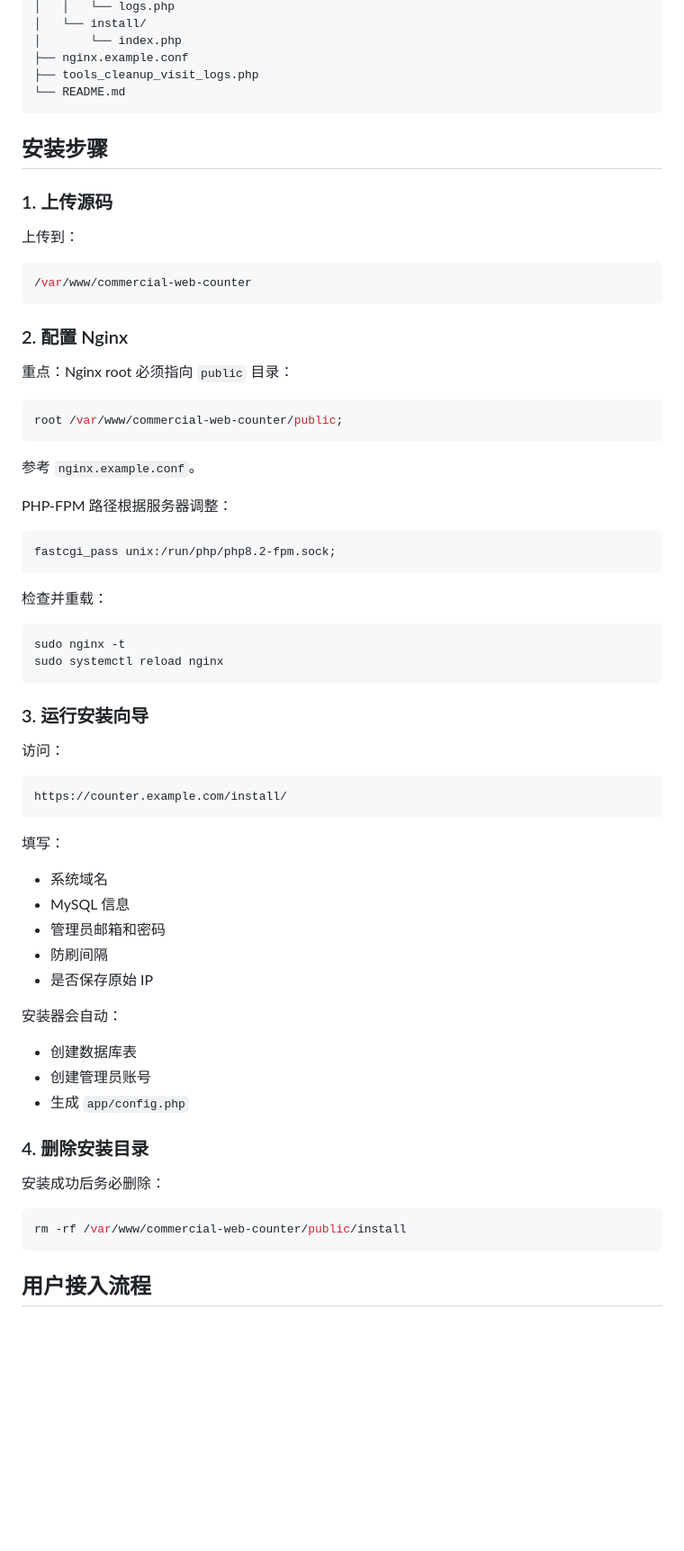
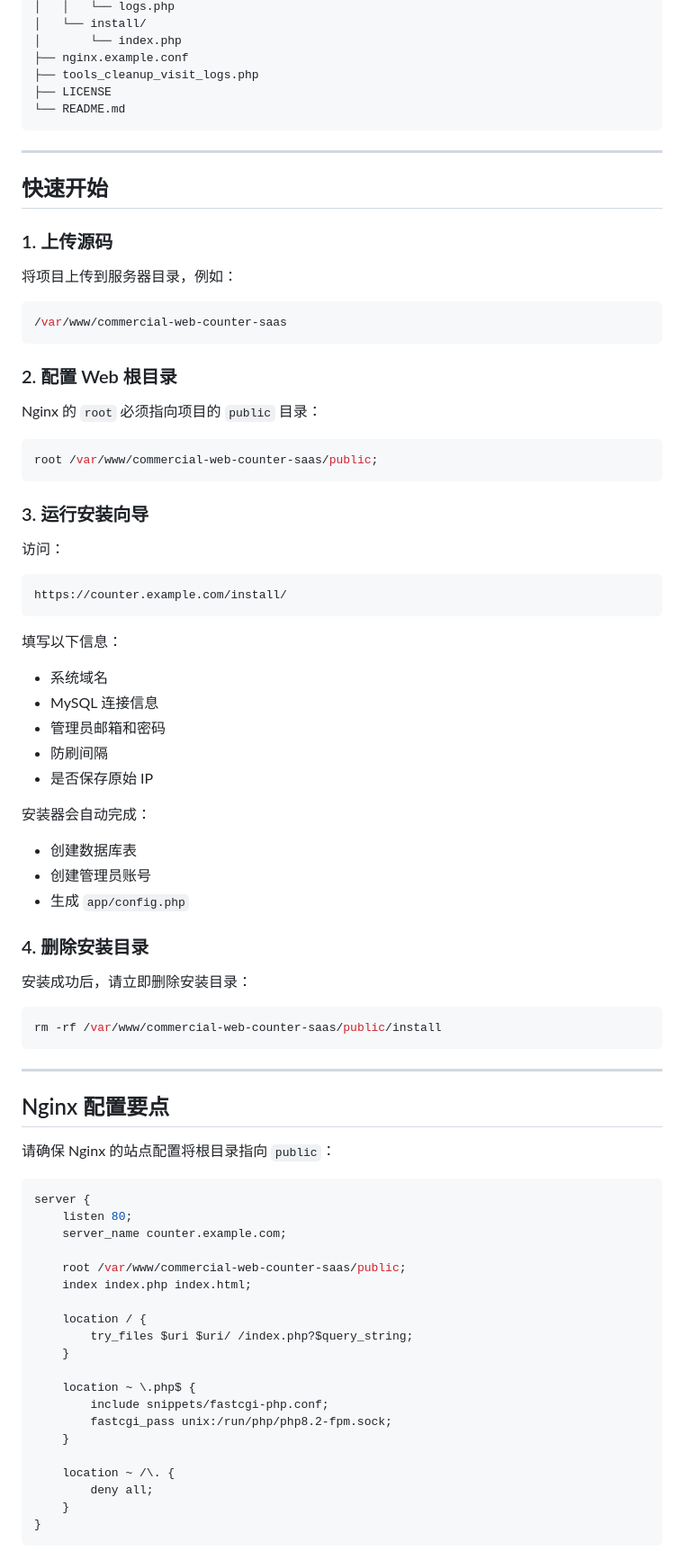
Before and after one commit to dwkejiPeng/Commercial-Web-Counter, a Markdown page: README.md, the part around one of its changes. Shown at 90% size. Rendered like a GitHub page; blank space fills up the shorter version.

````diff
--- a/README.md
+++ b/README.md
@@ -74,40 +135,28 @@ commercial-web-counter/
 │       └── index.php
 ├── nginx.example.conf
 ├── tools_cleanup_visit_logs.php
+├── LICENSE
 └── README.md
 ```
 
-## 安装步骤
+---
+
+## 快速开始
 
 ### 1. 上传源码
 
-上传到：
+将项目上传到服务器目录，例如：
 
 ```bash
-/var/www/commercial-web-counter
+/var/www/commercial-web-counter-saas
 ```
 
-### 2. 配置 Nginx
+### 2. 配置 Web 根目录
 
-重点：Nginx root 必须指向 `public` 目录：
+Nginx 的 `root` 必须指向项目的 `public` 目录：
 
 ```nginx
-root /var/www/commercial-web-counter/public;
-```
-
-参考 `nginx.example.conf`。
-
-PHP-FPM 路径根据服务器调整：
-
-```nginx
-fastcgi_pass unix:/run/php/php8.2-fpm.sock;
-```
-
-检查并重载：
-
-```bash
-sudo nginx -t
-sudo systemctl reload nginx
+root /var/www/commercial-web-counter-saas/public;
 ```
 
 ### 3. 运行安装向导
@@ -118,15 +167,15 @@ sudo systemctl reload nginx
 https://counter.example.com/install/
 ```
 
-填写：
+填写以下信息：
 
 - 系统域名
-- MySQL 信息
+- MySQL 连接信息
 - 管理员邮箱和密码
 - 防刷间隔
 - 是否保存原始 IP
 
-安装器会自动：
+安装器会自动完成：
 
 - 创建数据库表
 - 创建管理员账号
@@ -134,10 +183,38 @@ https://counter.example.com/install/
 
 ### 4. 删除安装目录
 
-安装成功后务必删除：
+安装成功后，请立即删除安装目录：
 
 ```bash
-rm -rf /var/www/commercial-web-counter/public/install
+rm -rf /var/www/commercial-web-counter-saas/public/install
 ```
 
-## 用户接入流程
+---
+
+## Nginx 配置要点
+
+请确保 Nginx 的站点配置将根目录指向 `public`：
+
+```nginx
+server {
+    listen 80;
+    server_name counter.example.com;
+
+    root /var/www/commercial-web-counter-saas/public;
+    index index.php index.html;
+
+    location / {
+        try_files $uri $uri/ /index.php?$query_string;
+    }
+
+    location ~ \.php$ {
+        include snippets/fastcgi-php.conf;
+        fastcgi_pass unix:/run/php/php8.2-fpm.sock;
+    }
+
+    location ~ /\. {
+        deny all;
+    }
+}
+```
+
````
Also changed, not shown: other parts of README.md (+261 -71 lines).
